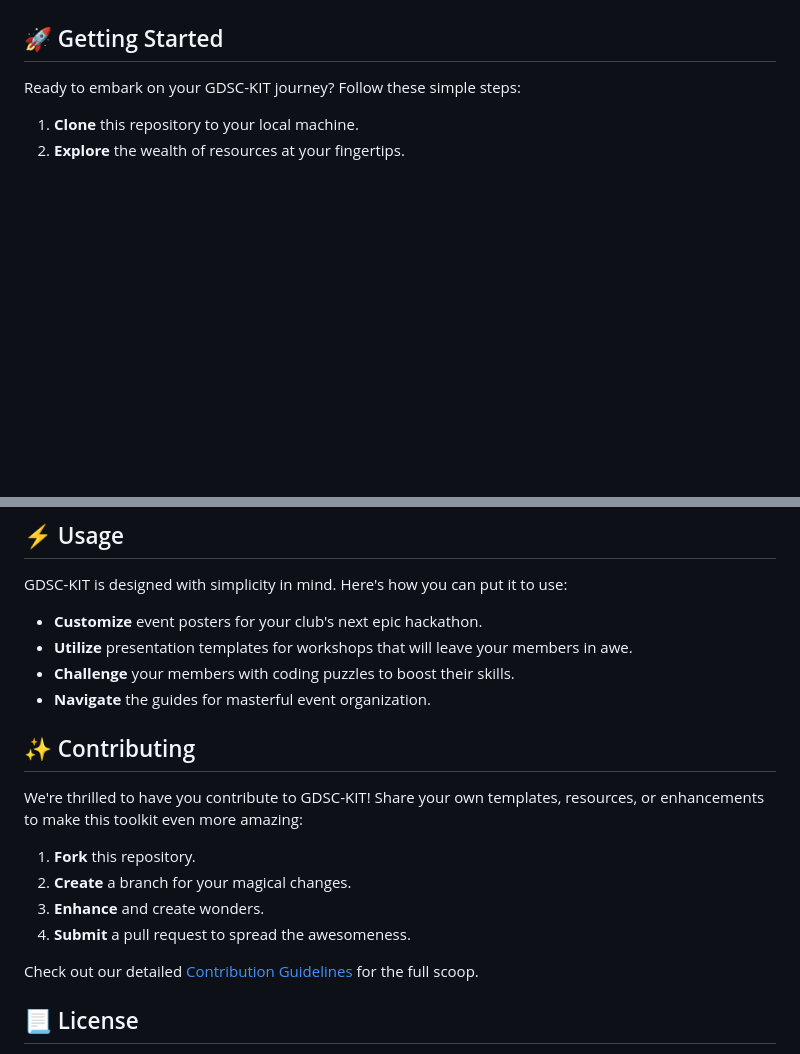
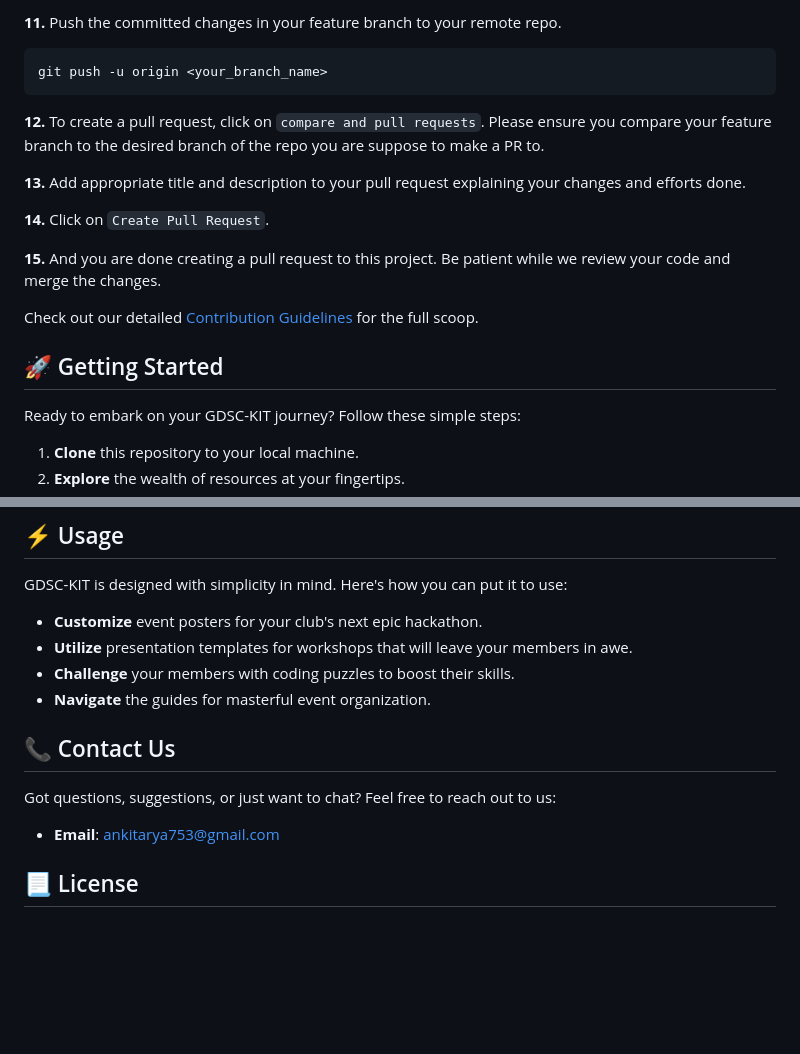
Before and after one commit to Ankit-0310/GDSC-KIT, a Markdown page: README.md, 2 parts joined by grey strips. Drawn GitHub-style; blank space fills up the shorter version.

````diff
--- a/README.md
+++ b/README.md
@@ -71,3 +145,19 @@ Here are some stunning screenshots of GDSC-KIT in action:
+**11.** Push the committed changes in your feature branch to your remote repo.
+
+```
+git push -u origin <your_branch_name>
+```
+
+**12.** To create a pull request, click on `compare and pull requests`. Please ensure you compare your feature branch to the desired branch of the repo you are suppose to make a PR to.
+
+**13.** Add appropriate title and description to your pull request explaining your changes and efforts done.
+
+**14.** Click on `Create Pull Request`.
+
+**15.** And you are done creating a pull request to this project. Be patient while we review your code and merge the changes.
+
+Check out our detailed [Contribution Guidelines](CONTRIBUTING.md) for the full scoop.
+
 
 ## :rocket: Getting Started
 
@@ -87,16 +177,13 @@ GDSC-KIT is designed with simplicity in mind. Here's how you can put it to use:
 - **Challenge** your members with coding puzzles to boost their skills.
 - **Navigate** the guides for masterful event organization.
 
-## :sparkles: Contributing
 
-We're thrilled to have you contribute to GDSC-KIT! Share your own templates, resources, or enhancements to make this toolkit even more amazing:
 
-1. **Fork** this repository.
-2. **Create** a branch for your magical changes.
-3. **Enhance** and create wonders.
-4. **Submit** a pull request to spread the awesomeness.
+## :telephone_receiver: Contact Us
 
-Check out our detailed [Contribution Guidelines](CONTRIBUTING.md) for the full scoop.
+Got questions, suggestions, or just want to chat? Feel free to reach out to us:
+
+- **Email**: [ankitarya753@gmail.com](mailto:ankitarya753@gmail.com)
 
 ## :page_with_curl: License
 
````
Also changed, not shown: other parts of README.md (+75 -1 lines).
